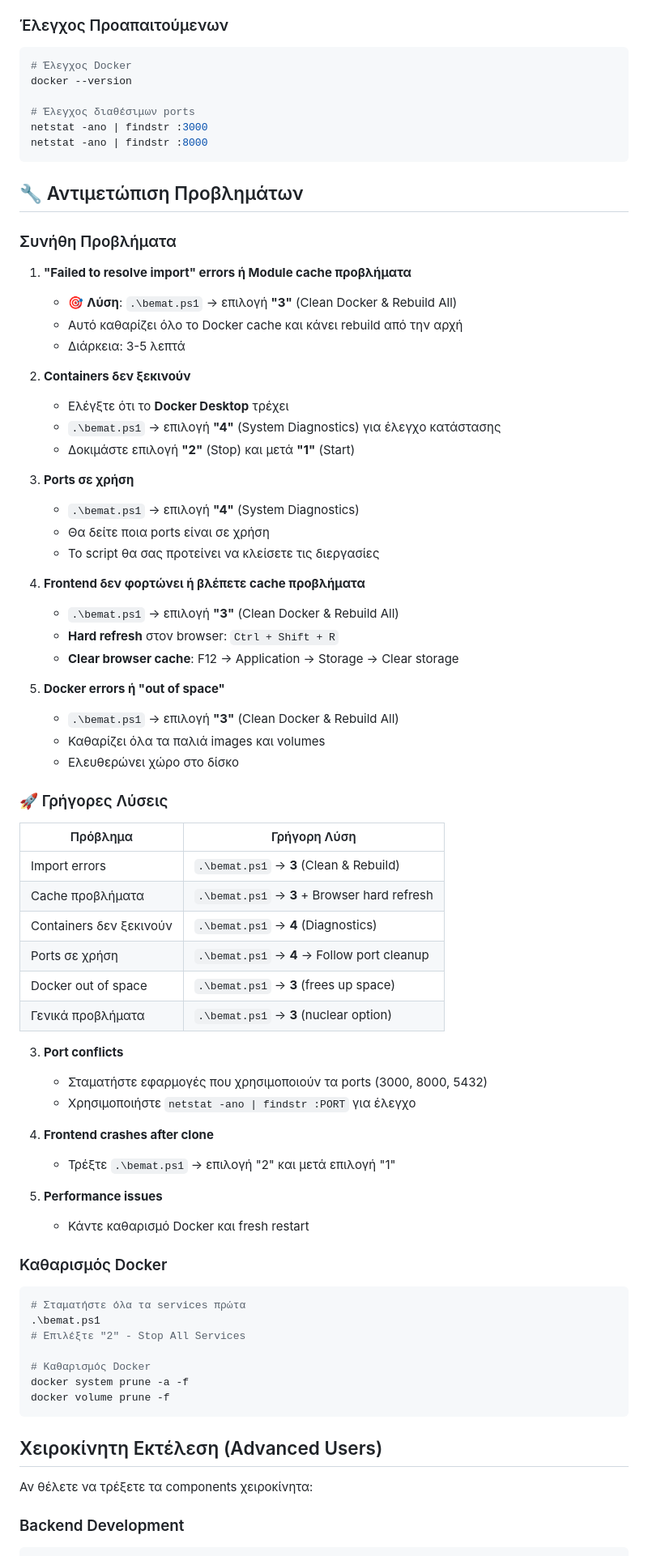
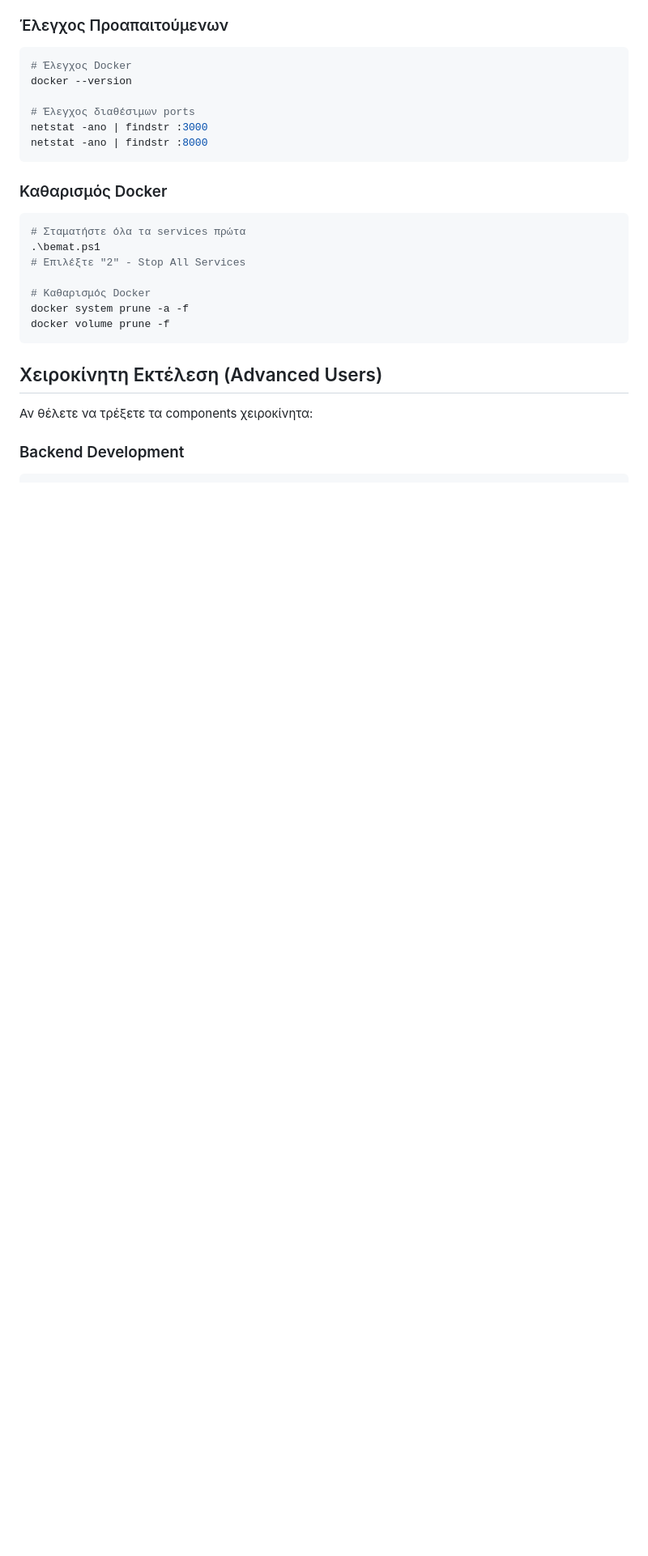
Before and after one commit to ioannislyras98/Building-Energy-Management-Tool-BEMAT, a Markdown page: README.md, the part around the change. Shown: that part at 81% size. Rendered like a GitHub page; blank space fills up the shorter version.

````diff
--- a/README.md
+++ b/README.md
@@ -109,62 +109,6 @@ netstat -ano | findstr :3000
 netstat -ano | findstr :8000
 ```
 
-## 🔧 Αντιμετώπιση Προβλημάτων
-
-### Συνήθη Προβλήματα
-
-1. **"Failed to resolve import" errors ή Module cache προβλήματα**
-
-   - 🎯 **Λύση**: `.\bemat.ps1` → επιλογή **"3"** (Clean Docker & Rebuild All)
-   - Αυτό καθαρίζει όλο το Docker cache και κάνει rebuild από την αρχή
-   - Διάρκεια: 3-5 λεπτά
-
-2. **Containers δεν ξεκινούν**
-
-   - Ελέγξτε ότι το **Docker Desktop** τρέχει
-   - `.\bemat.ps1` → επιλογή **"4"** (System Diagnostics) για έλεγχο κατάστασης
-   - Δοκιμάστε επιλογή **"2"** (Stop) και μετά **"1"** (Start)
-
-3. **Ports σε χρήση**
-
-   - `.\bemat.ps1` → επιλογή **"4"** (System Diagnostics)
-   - Θα δείτε ποια ports είναι σε χρήση
-   - Το script θα σας προτείνει να κλείσετε τις διεργασίες
-
-4. **Frontend δεν φορτώνει ή βλέπετε cache προβλήματα**
-
-   - `.\bemat.ps1` → επιλογή **"3"** (Clean Docker & Rebuild All)
-   - **Hard refresh** στον browser: `Ctrl + Shift + R`
-   - **Clear browser cache**: F12 → Application → Storage → Clear storage
-
-5. **Docker errors ή "out of space"**
-
-   - `.\bemat.ps1` → επιλογή **"3"** (Clean Docker & Rebuild All)
-   - Καθαρίζει όλα τα παλιά images και volumes
-   - Ελευθερώνει χώρο στο δίσκο
-
-### 🚀 Γρήγορες Λύσεις
-
-| Πρόβλημα                | Γρήγορη Λύση                                 |
-| ----------------------- | -------------------------------------------- |
-| Import errors           | `.\bemat.ps1` → **3** (Clean & Rebuild)      |
-| Cache προβλήματα        | `.\bemat.ps1` → **3** + Browser hard refresh |
-| Containers δεν ξεκινούν | `.\bemat.ps1` → **4** (Diagnostics)          |
-| Ports σε χρήση          | `.\bemat.ps1` → **4** → Follow port cleanup  |
-| Docker out of space     | `.\bemat.ps1` → **3** (frees up space)       |
-| Γενικά προβλήματα       | `.\bemat.ps1` → **3** (nuclear option)       |
-
-3. **Port conflicts**
-
-   - Σταματήστε εφαρμογές που χρησιμοποιούν τα ports (3000, 8000, 5432)
-   - Χρησιμοποιήστε `netstat -ano | findstr :PORT` για έλεγχο
-
-4. **Frontend crashes after clone**
-
-   - Τρέξτε `.\bemat.ps1` -> επιλογή "2" και μετά επιλογή "1"
-
-5. **Performance issues**
-   - Κάντε καθαρισμό Docker και fresh restart
 
 ### Καθαρισμός Docker
 
````
